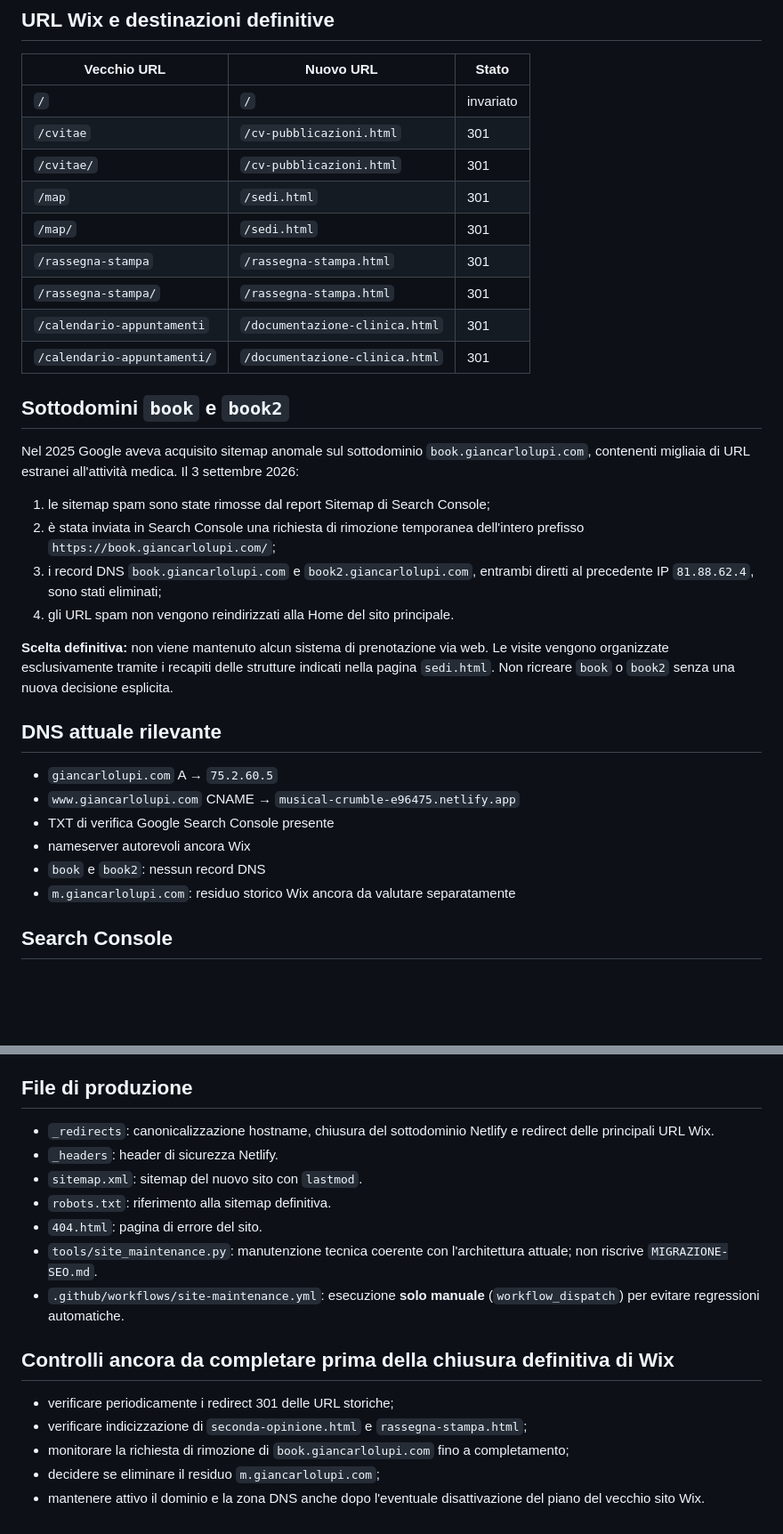
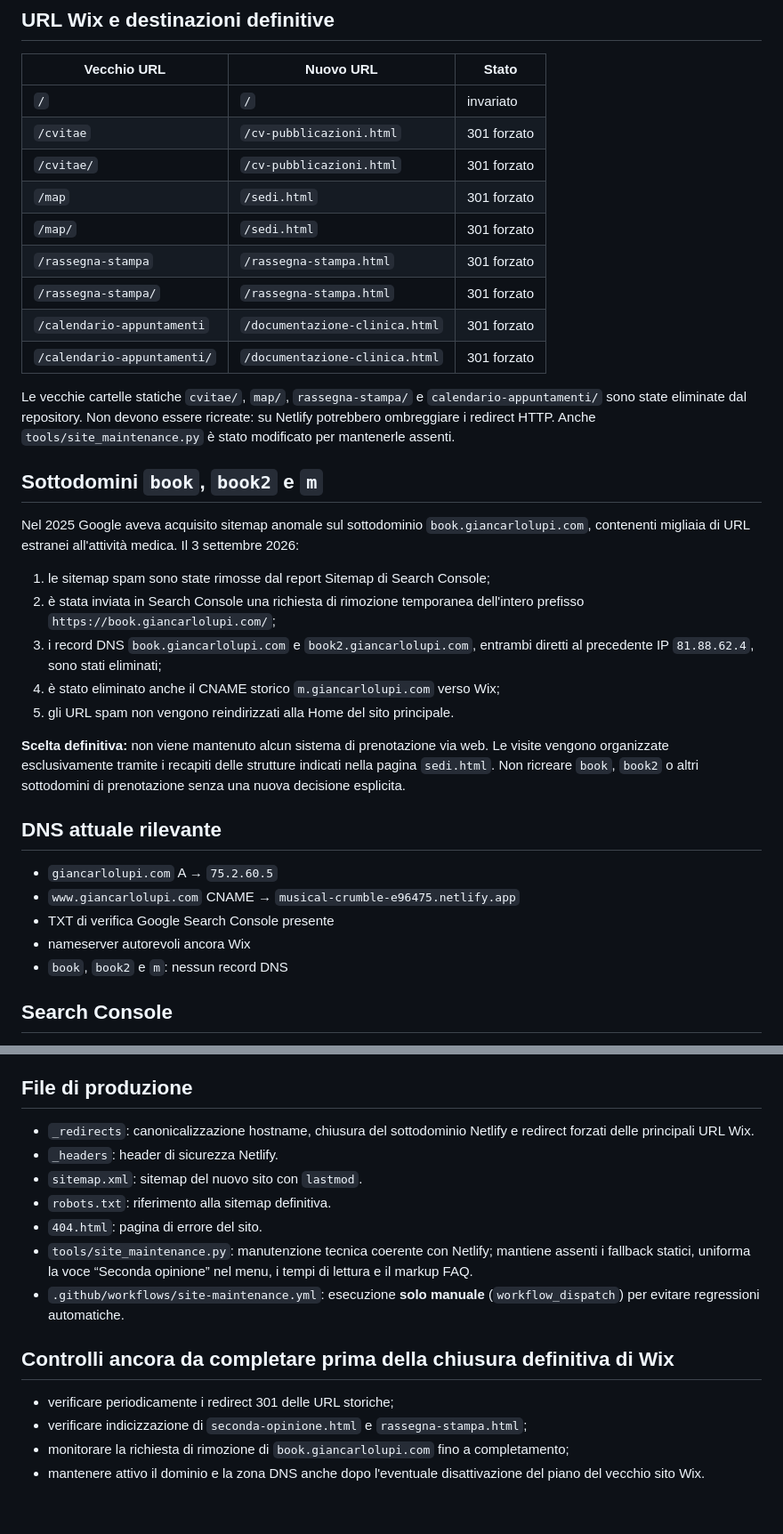
Before and after one commit to gclupi-ops/giancarlolupi-site, a Markdown page: MIGRAZIONE-SEO.md, 2 parts joined by grey strips. Shown at 89% size. Drawn GitHub-style; blank space fills up the shorter version.

Commit message:
Aggiorna stato redirect e residui Wix

```diff
--- a/MIGRAZIONE-SEO.md
+++ b/MIGRAZIONE-SEO.md
@@ -22,25 +22,28 @@ Netlify viene usato per CDN/HTTPS e per i redirect HTTP definiti nel file `_redi
 | Vecchio URL | Nuovo URL | Stato |
 |---|---|---|
 | `/` | `/` | invariato |
-| `/cvitae` | `/cv-pubblicazioni.html` | 301 |
-| `/cvitae/` | `/cv-pubblicazioni.html` | 301 |
-| `/map` | `/sedi.html` | 301 |
-| `/map/` | `/sedi.html` | 301 |
-| `/rassegna-stampa` | `/rassegna-stampa.html` | 301 |
-| `/rassegna-stampa/` | `/rassegna-stampa.html` | 301 |
-| `/calendario-appuntamenti` | `/documentazione-clinica.html` | 301 |
-| `/calendario-appuntamenti/` | `/documentazione-clinica.html` | 301 |
+| `/cvitae` | `/cv-pubblicazioni.html` | 301 forzato |
+| `/cvitae/` | `/cv-pubblicazioni.html` | 301 forzato |
+| `/map` | `/sedi.html` | 301 forzato |
+| `/map/` | `/sedi.html` | 301 forzato |
+| `/rassegna-stampa` | `/rassegna-stampa.html` | 301 forzato |
+| `/rassegna-stampa/` | `/rassegna-stampa.html` | 301 forzato |
+| `/calendario-appuntamenti` | `/documentazione-clinica.html` | 301 forzato |
+| `/calendario-appuntamenti/` | `/documentazione-clinica.html` | 301 forzato |
 
-## Sottodomini `book` e `book2`
+Le vecchie cartelle statiche `cvitae/`, `map/`, `rassegna-stampa/` e `calendario-appuntamenti/` sono state eliminate dal repository. Non devono essere ricreate: su Netlify potrebbero ombreggiare i redirect HTTP. Anche `tools/site_maintenance.py` è stato modificato per mantenerle assenti.
+
+## Sottodomini `book`, `book2` e `m`
 
 Nel 2025 Google aveva acquisito sitemap anomale sul sottodominio `book.giancarlolupi.com`, contenenti migliaia di URL estranei all'attività medica. Il 3 settembre 2026:
 
 1. le sitemap spam sono state rimosse dal report Sitemap di Search Console;
 2. è stata inviata in Search Console una richiesta di rimozione temporanea dell'intero prefisso `https://book.giancarlolupi.com/`;
 3. i record DNS `book.giancarlolupi.com` e `book2.giancarlolupi.com`, entrambi diretti al precedente IP `81.88.62.4`, sono stati eliminati;
-4. gli URL spam non vengono reindirizzati alla Home del sito principale.
+4. è stato eliminato anche il CNAME storico `m.giancarlolupi.com` verso Wix;
+5. gli URL spam non vengono reindirizzati alla Home del sito principale.
 
-**Scelta definitiva:** non viene mantenuto alcun sistema di prenotazione via web. Le visite vengono organizzate esclusivamente tramite i recapiti delle strutture indicati nella pagina `sedi.html`. Non ricreare `book` o `book2` senza una nuova decisione esplicita.
+**Scelta definitiva:** non viene mantenuto alcun sistema di prenotazione via web. Le visite vengono organizzate esclusivamente tramite i recapiti delle strutture indicati nella pagina `sedi.html`. Non ricreare `book`, `book2` o altri sottodomini di prenotazione senza una nuova decisione esplicita.
 
 ## DNS attuale rilevante
 
@@ -48,8 +51,7 @@ Nel 2025 Google aveva acquisito sitemap anomale sul sottodominio `book.giancarlo
 - `www.giancarlolupi.com` CNAME → `musical-crumble-e96475.netlify.app`
 - TXT di verifica Google Search Console presente
 - nameserver autorevoli ancora Wix
-- `book` e `book2`: nessun record DNS
-- `m.giancarlolupi.com`: residuo storico Wix ancora da valutare separatamente
+- `book`, `book2` e `m`: nessun record DNS
 
 ## Search Console
 
@@ -64,12 +66,12 @@ Mantenere il record TXT di verifica DNS. Monitorare nelle settimane successive:
 
 ## File di produzione
 
-- `_redirects`: canonicalizzazione hostname, chiusura del sottodominio Netlify e redirect delle principali URL Wix.
+- `_redirects`: canonicalizzazione hostname, chiusura del sottodominio Netlify e redirect forzati delle principali URL Wix.
 - `_headers`: header di sicurezza Netlify.
 - `sitemap.xml`: sitemap del nuovo sito con `lastmod`.
 - `robots.txt`: riferimento alla sitemap definitiva.
 - `404.html`: pagina di errore del sito.
-- `tools/site_maintenance.py`: manutenzione tecnica coerente con l'architettura attuale; non riscrive `MIGRAZIONE-SEO.md`.
+- `tools/site_maintenance.py`: manutenzione tecnica coerente con Netlify; mantiene assenti i fallback statici, uniforma la voce “Seconda opinione” nel menu, i tempi di lettura e il markup FAQ.
 - `.github/workflows/site-maintenance.yml`: esecuzione **solo manuale** (`workflow_dispatch`) per evitare regressioni automatiche.
 
 ## Controlli ancora da completare prima della chiusura definitiva di Wix
@@ -77,5 +79,4 @@ Mantenere il record TXT di verifica DNS. Monitorare nelle settimane successive:
 - verificare periodicamente i redirect 301 delle URL storiche;
 - verificare indicizzazione di `seconda-opinione.html` e `rassegna-stampa.html`;
 - monitorare la richiesta di rimozione di `book.giancarlolupi.com` fino a completamento;
-- decidere se eliminare il residuo `m.giancarlolupi.com`;
 - mantenere attivo il dominio e la zona DNS anche dopo l'eventuale disattivazione del piano del vecchio sito Wix.
```
